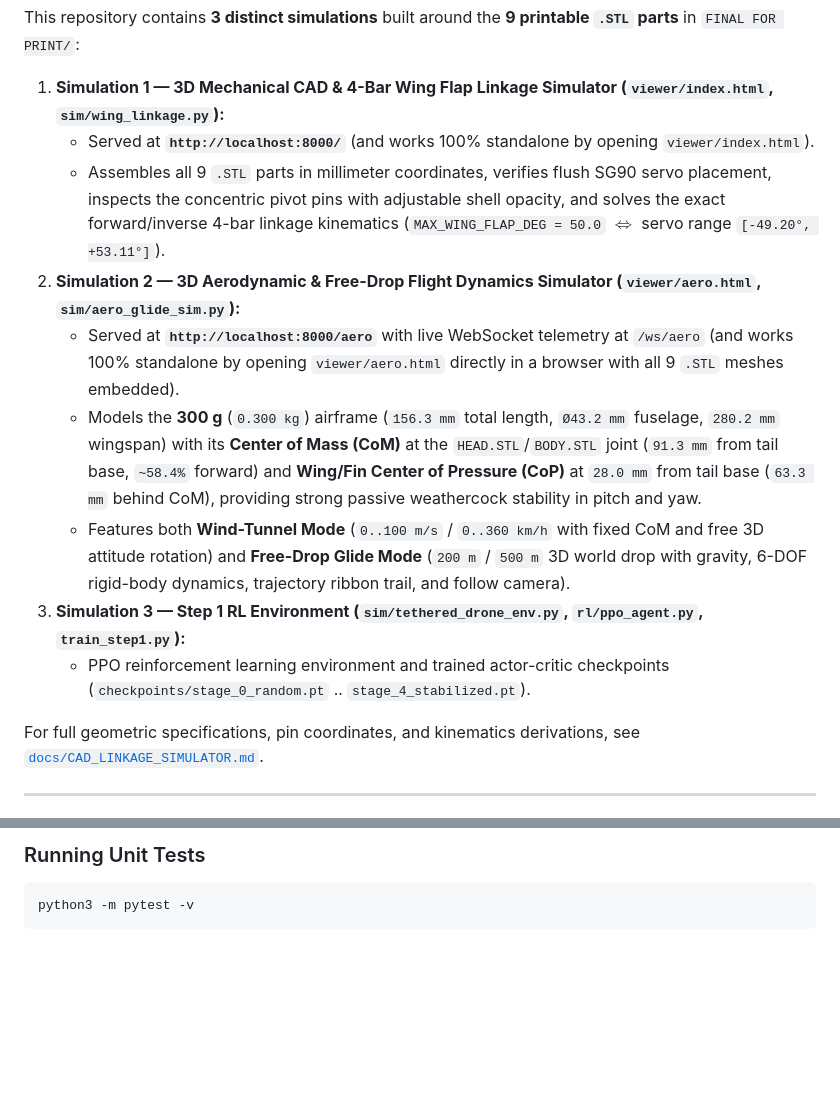
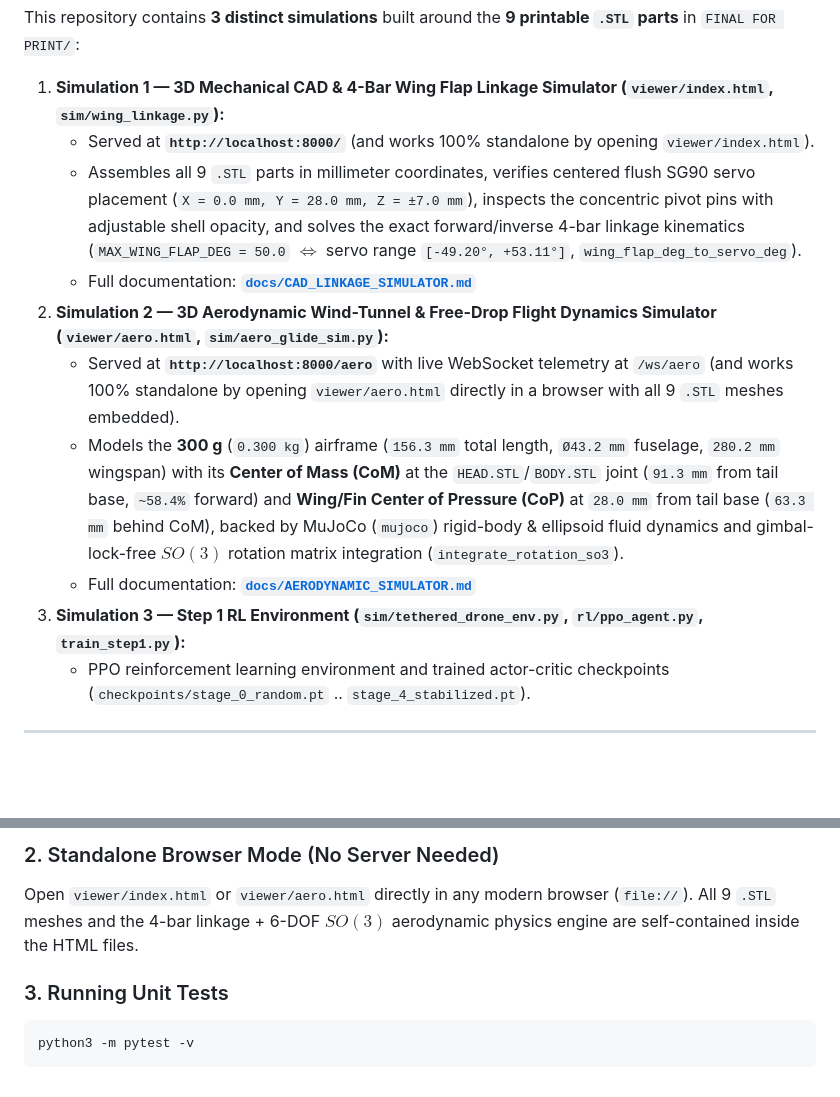
Before and after one commit to Orkules/RL_study, a Markdown page: README.md, 2 parts joined by grey strips. Drawn GitHub-style; blank space fills up the shorter version.

````diff
--- a/README.md
+++ b/README.md
@@ -4,15 +4,14 @@ This repository contains **3 distinct simulations** built around the **9 printab
 
 1. **Simulation 1 — 3D Mechanical CAD & 4-Bar Wing Flap Linkage Simulator (`viewer/index.html`, `sim/wing_linkage.py`):**
    - Served at **`http://localhost:8000/`** (and works 100% standalone by opening `viewer/index.html`).
-   - Assembles all 9 `.STL` parts in millimeter coordinates, verifies flush SG90 servo placement, inspects the concentric pivot pins with adjustable shell opacity, and solves the exact forward/inverse 4-bar linkage kinematics (`MAX_WING_FLAP_DEG = 50.0` $\iff$ servo range `[-49.20°, +53.11°]`).
-2. **Simulation 2 — 3D Aerodynamic & Free-Drop Flight Dynamics Simulator (`viewer/aero.html`, `sim/aero_glide_sim.py`):**
+   - Assembles all 9 `.STL` parts in millimeter coordinates, verifies centered flush SG90 servo placement (`X = 0.0 mm, Y = 28.0 mm, Z = ±7.0 mm`), inspects the concentric pivot pins with adjustable shell opacity, and solves the exact forward/inverse 4-bar linkage kinematics (`MAX_WING_FLAP_DEG = 50.0` $\iff$ servo range `[-49.20°, +53.11°]`, `wing_flap_deg_to_servo_deg`).
+   - Full documentation: **[`docs/CAD_LINKAGE_SIMULATOR.md`](docs/CAD_LINKAGE_SIMULATOR.md)**
+2. **Simulation 2 — 3D Aerodynamic Wind-Tunnel & Free-Drop Flight Dynamics Simulator (`viewer/aero.html`, `sim/aero_glide_sim.py`):**
    - Served at **`http://localhost:8000/aero`** with live WebSocket telemetry at `/ws/aero` (and works 100% standalone by opening `viewer/aero.html` directly in a browser with all 9 `.STL` meshes embedded).
-   - Models the **300 g** (`0.300 kg`) airframe (`156.3 mm` total length, `Ø43.2 mm` fuselage, `280.2 mm` wingspan) with its **Center of Mass (CoM)** at the `HEAD.STL`/`BODY.STL` joint (`91.3 mm` from tail base, `~58.4%` forward) and **Wing/Fin Center of Pressure (CoP)** at `28.0 mm` from tail base (`63.3 mm` behind CoM), providing strong passive weathercock stability in pitch and yaw.
-   - Features both **Wind-Tunnel Mode** (`0..100 m/s` / `0..360 km/h` with fixed CoM and free 3D attitude rotation) and **Free-Drop Glide Mode** (`200 m` / `500 m` 3D world drop with gravity, 6-DOF rigid-body dynamics, trajectory ribbon trail, and follow camera).
+   - Models the **300 g** (`0.300 kg`) airframe (`156.3 mm` total length, `Ø43.2 mm` fuselage, `280.2 mm` wingspan) with its **Center of Mass (CoM)** at the `HEAD.STL`/`BODY.STL` joint (`91.3 mm` from tail base, `~58.4%` forward) and **Wing/Fin Center of Pressure (CoP)** at `28.0 mm` from tail base (`63.3 mm` behind CoM), backed by MuJoCo (`mujoco`) rigid-body & ellipsoid fluid dynamics and gimbal-lock-free $SO(3)$ rotation matrix integration (`integrate_rotation_so3`).
+   - Full documentation: **[`docs/AERODYNAMIC_SIMULATOR.md`](docs/AERODYNAMIC_SIMULATOR.md)**
 3. **Simulation 3 — Step 1 RL Environment (`sim/tethered_drone_env.py`, `rl/ppo_agent.py`, `train_step1.py`):**
    - PPO reinforcement learning environment and trained actor-critic checkpoints (`checkpoints/stage_0_random.pt` .. `stage_4_stabilized.pt`).
-
-For full geometric specifications, pin coordinates, and kinematics derivations, see [`docs/CAD_LINKAGE_SIMULATOR.md`](docs/CAD_LINKAGE_SIMULATOR.md).
 
 ---
 
@@ -85,5 +97,9 @@ python3 -m uvicorn viewer.server:app --host 0.0.0.0 --port 8000
 
-### Running Unit Tests
+### 2. Standalone Browser Mode (No Server Needed)
+
+Open `viewer/index.html` or `viewer/aero.html` directly in any modern browser (`file://`). All 9 `.STL` meshes and the 4-bar linkage + 6-DOF $SO(3)$ aerodynamic physics engine are self-contained inside the HTML files.
+
+### 3. Running Unit Tests
 
 ```bash
 python3 -m pytest -v
````
Also changed, not shown: other parts of README.md (+27 -14 lines), docs/AERODYNAMIC_SIMULATOR.md (added, +181 -0 lines).
